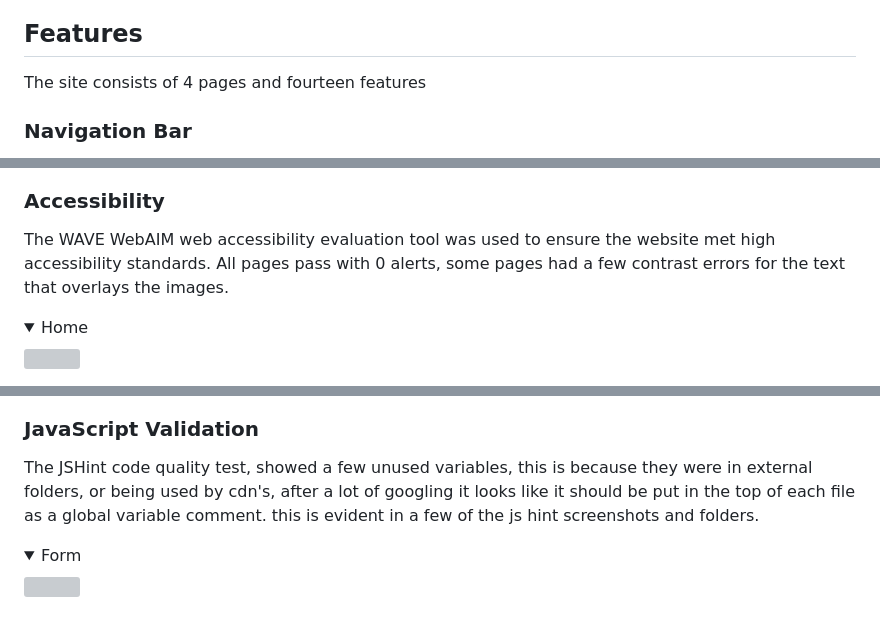
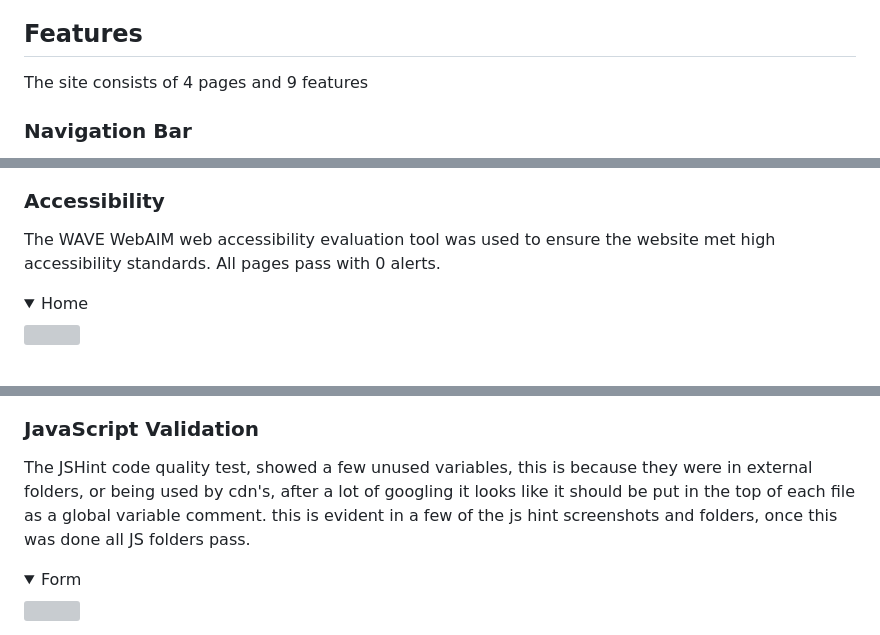
Before and after one commit to GethinDavies1990/CI_MS2_DTR, a Markdown page: README.md, 3 parts joined by grey strips. Rendered like a GitHub page; folded sections open; grey boxes are pictures that could not be loaded.

```diff
--- a/README.md
+++ b/README.md
@@ -222,7 +222,7 @@ I made the wireframes using figma, I made every effort to stick to this deisgn p
 - Favicon<span>.</span>io
 
 ## Features
-The site consists of 4 pages and fourteen features
+The site consists of 4 pages and 9 features
 
 ### Navigation Bar
 - Featured on all four pages
@@ -354,7 +354,7 @@ The W3C Jigsaw CSS Validation Service was used to validate the CSS of the websit
 </details>
 
 ### Accessibility
-The WAVE WebAIM web accessibility evaluation tool was used to ensure the website met high accessibility standards. All pages pass with 0 alerts, some pages had a few contrast errors for the text that overlays the images.
+The WAVE WebAIM web accessibility evaluation tool was used to ensure the website met high accessibility standards. All pages pass with 0 alerts.
 <details><summary>Home</summary>
 <img src="docs/validation/accessibility/home-page.jpg">
 </details>
@@ -372,7 +372,7 @@ The WAVE WebAIM web accessibility evaluation tool was used to ensure the website
 </details>
 
 ### JavaScript Validation
-The JSHint code quality test, showed a few unused variables, this is because they were in external folders, or being used by cdn's, after a lot of googling it looks like it should be put in the top of each file as a global variable comment. this is evident in a few of the js hint screenshots and folders.
+The JSHint code quality test, showed a few unused variables, this is because they were in external folders, or being used by cdn's, after a lot of googling it looks like it should be put in the top of each file as a global variable comment. this is evident in a few of the js hint screenshots and folders, once this was done all JS folders pass.
 <details><summary>Form</summary>
 <img src="docs/validation/javascript/form-jshint.jpg">
 </details>
```
Also changed, not shown: other parts of README.md (+11 -5 lines).
